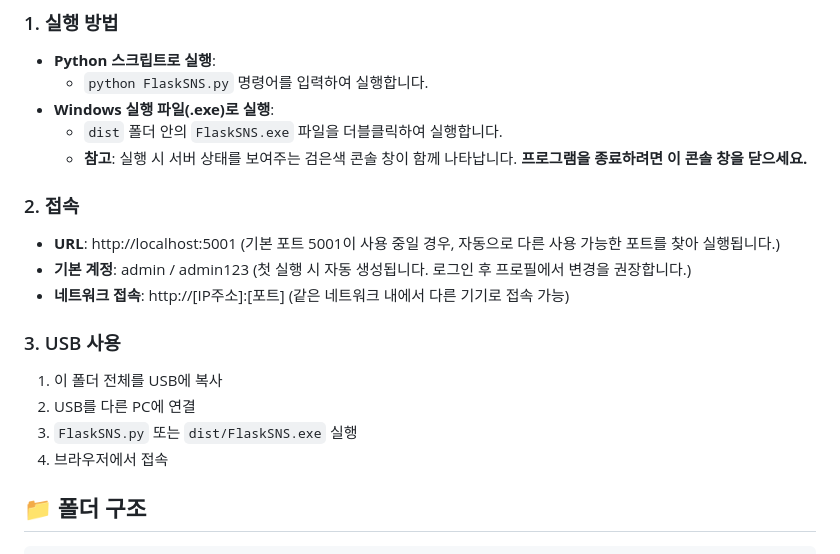
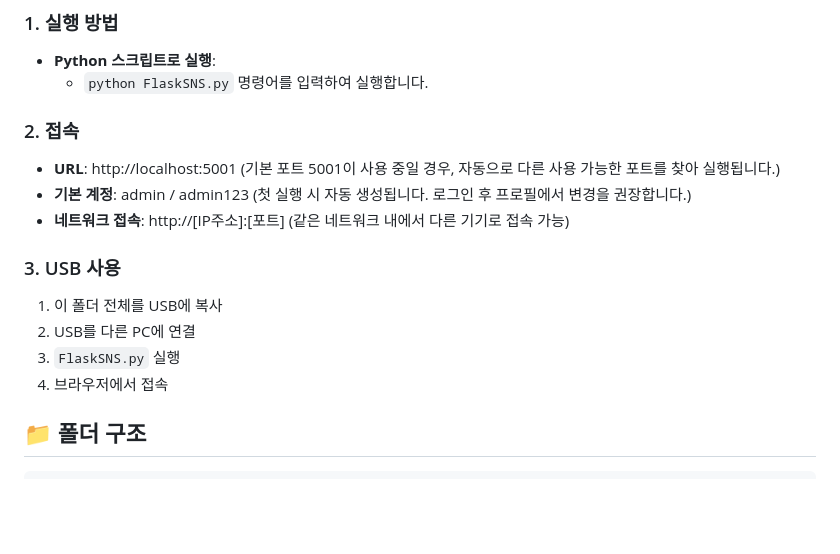
Before and after one commit to YuHyungmin1226/flask_sns_app_portable, a Markdown page: README.md, the part around the change. Rendered like a GitHub page; blank space fills up the shorter version.

Commit message:
Remove mentions of 'dist' folder from README.md as build artifacts are not committed

```diff
--- a/README.md
+++ b/README.md
@@ -31,9 +31,6 @@ USB에 복사하여 어디서든 실행할 수 있는 개인 SNS 애플리케이
 
 -   **Python 스크립트로 실행**:
     -   `python FlaskSNS.py` 명령어를 입력하여 실행합니다.
--   **Windows 실행 파일(.exe)로 실행**:
-    -   `dist` 폴더 안의 `FlaskSNS.exe` 파일을 더블클릭하여 실행합니다.
-    -   **참고**: 실행 시 서버 상태를 보여주는 검은색 콘솔 창이 함께 나타납니다. **프로그램을 종료하려면 이 콘솔 창을 닫으세요.**
 
 ### 2. 접속
 
@@ -45,7 +42,7 @@ USB에 복사하여 어디서든 실행할 수 있는 개인 SNS 애플리케이
 
 1.  이 폴더 전체를 USB에 복사
 2.  USB를 다른 PC에 연결
-3.  `FlaskSNS.py` 또는 `dist/FlaskSNS.exe` 실행
+3. `FlaskSNS.py` 실행
 4.  브라우저에서 접속
 
 ## 📁 폴더 구조
```
